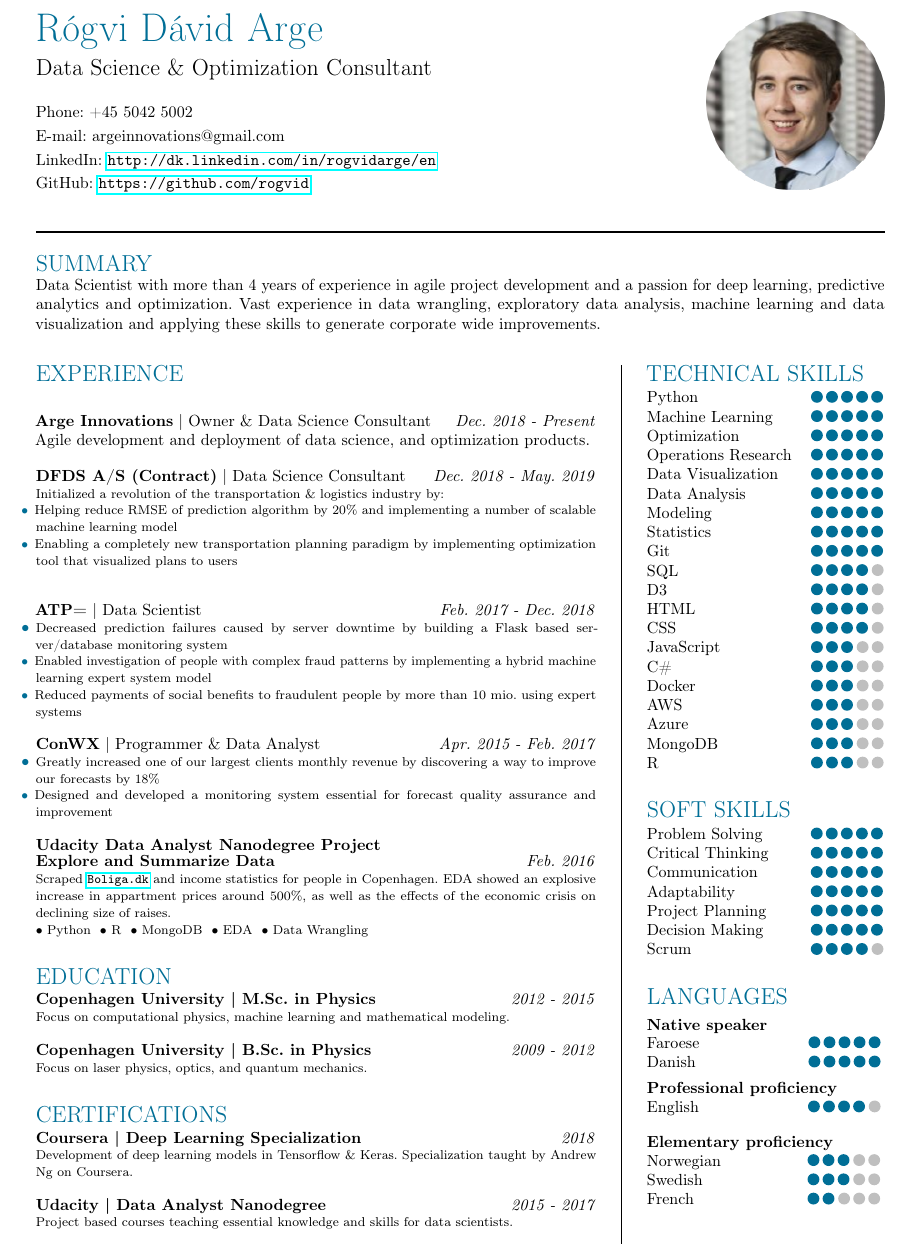
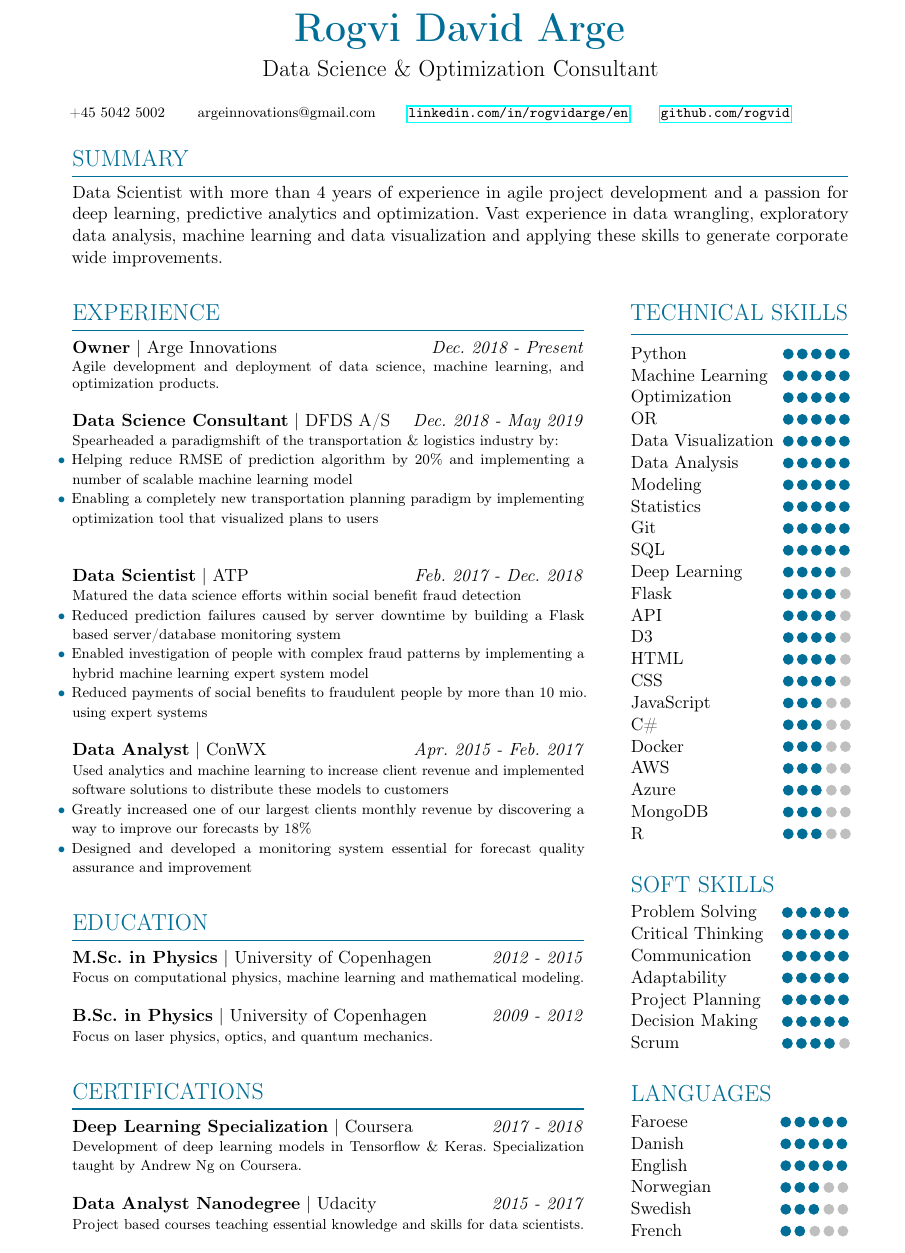
Before and after one commit to rogvid/recv, a LaTeX CV (CV.tex): part of the page, cut at the place of the change. Compiled offline with pdfLaTeX.

Commit message:
Made some styling changes to the resumé, added some skills and removed a project.

```diff
--- a/CV.tex
+++ b/CV.tex
@@ -1,10 +1,10 @@
 
-\documentclass[10pt,a4paper]{article}
+\documentclass[11pt,a4paper]{article}
 %\usepackage[cm]{fullpage}
 \usepackage[danish]{babel}
 \usepackage[utf8]{inputenc}
 %\usepackage[margin=1.1cm]{geometry}
-\usepackage[top=1.5cm, bottom=1.2cm, left=1.2cm, right=1.2cm]{geometry}
+\usepackage[top=1.5cm, bottom=1.2cm, left=2.0cm, right=2.0cm]{geometry}
 %\usepackage[official]{eurosym}
 %\usepackage{eso-pic}
 \usepackage{tikz}
@@ -67,7 +67,7 @@
     \foreach \n in {1,...,#1}{#2}
 }
 \newcommand{\newprojects}[3]{\\\textbf{#1}\\#2\\ \makebullet{#3}\\}
-\newcommand{\textline}[3]{\textbf{#1} #2 \hfill \textit{#3}}
+\newcommand{\textline}[3]{\normalsize \textbf{#1} | #2 \hfill \textit{#3}}
 
 %\newcommand{\proficiencysquare}[2]{\tikz \node (rect) at (0,0) [draw,minimum width=(\columnwidth - \widthof{#1})/20,minimum height=4pt,fill=#2!100] {};\hspace{2pt}}
 \newcommand{\proficiencysquare}[3]{\tikz \node (rect) at (0,0) [draw=none,minimum width=(\columnwidth - #1)/20,minimum height=4pt,fill=#2!40] {};\hspace{#3}}
@@ -118,108 +118,132 @@
 \parindent0em
 %\fontfamily{qag}
 %\fontfamily{verdana}
-\begin{minipage}[t]{0.5\linewidth}
-\vspace{-3.85cm}
-{\Huge \textcolor{myblue}{Rógvi Dávid Arge} }\\
-\vspace{-0.1cm}
+\begin{center}
+{\Huge \textcolor{myblue}{\textbf{Rogvi David Arge}} }\\
+\vspace{0.2cm}
 
 {\Large \mbox{Data Science \& Optimization Consultant}}
-\vspace{0.5cm}
-
-Phone: +45 5042 5002
+\end{center}
 
 \vspace{0.1cm}
-E-mail: argeinnovations@gmail.com
+\footnotesize
++45 5042 5002 \hspace{0.5cm} argeinnovations@gmail.com \hspace{0.5cm} \url{linkedin.com/in/rogvidarge/en} \hspace{0.5cm} \url{github.com/rogvid} \\
 
-\vspace{0.1cm}
-LinkedIn: \url{http://dk.linkedin.com/in/rogvidarge/en}
+% \begin{minipage}[t]{0.6\linewidth}
+% \vspace{-3.85cm}
+% {\Huge \textcolor{myblue}{Rógvi Dávid Arge} }\\
+% \vspace{-0.1cm}
+%
+% {\Large \mbox{Data Science \& Optimization Consultant}}
+% \vspace{0.5cm}
+%
+% Phone: +45 5042 5002
+%
+% \vspace{0.1cm}
+% E-mail: argeinnovations@gmail.com
+%
+% \vspace{0.1cm}
+% LinkedIn: \url{http://dk.linkedin.com/in/rogvidarge/en}
+%
+% \vspace{0.1cm}
+% GitHub: \url{https://github.com/rogvid} \\
+% %Portfolio: \url{https://rogvid.github.io}
+% \vspace{-1.6cm}
+% \end{minipage}\hspace{0.1cm}
+% \hfill\begin{minipage}[t]{0.3\linewidth}\raggedleft
+%     \includegraphics[width=0.7\columnwidth]{workpicture.png}
+% \end{minipage}
+\normalsize
 
-\vspace{0.1cm}
-GitHub: \url{https://github.com/rogvid} \\
-%Portfolio: \url{https://rogvid.github.io}
-\vspace{-1.6cm}
-\end{minipage}\hspace{0.1cm}
-\hfill\begin{minipage}[t]{0.3\linewidth}\raggedleft
-    \includegraphics[width=0.7\columnwidth]{workpicture.png}
-\end{minipage}
-
-\vspace{0.9cm}
-\hrule height 0.4mm
-\vspace{0.5cm}
-{\headline{SUMMARY}}\\
+\vspace{0.2cm}
+{\headline{SUMMARY}}
+\vspace{0.2cm}
+{\color{myblue}\hrule height 0.3mm}
+\vspace{0.2cm}
 Data Scientist with more than 4 years of experience in agile project development and a passion for deep learning, predictive analytics and optimization. Vast experience in data wrangling, exploratory data analysis, machine learning and data visualization and applying these skills to generate corporate wide improvements.\\
 \vspace{0.3cm}
 \\
   \begin{minipage}[t]{0.66\linewidth}
     %{\Large \textcolor[HTML]{777777}{EXPERIENCE}}\\
-    {\headline{EXPERIENCE}}\\
-    \vspace{-8pt}\\
+    {\headline{EXPERIENCE}}
+    \vspace{0.2cm}
+    {\color{myblue}\hrule height 0.3mm}
+    \vspace{0.2cm}
+    \textline{Owner}{Arge Innovations}{{Dec. 2018 - Present}}\\
+    \footnotesize Agile development and deployment of data science, machine learning, and optimization products.\\
 
-    \textbf{Arge Innovations} $|$ Owner \& Data Science Consultant \hfill \textit{Dec. 2018 - Present} \\
-    Agile development and deployment of data science, and optimization products.\\
-
-    \normalsize \textbf{DFDS A/S (Contract)} $|$ Data Science Consultant \hfill \textit{Dec. 2018 - May. 2019} \\
-        \footnotesize Initialized a revolution of the transportation \& logistics industry by:\\
-        \accomplishment{Helping reduce RMSE of prediction algorithm by 20\% and implementing a number of scalable machine learning model}\\
-        \accomplishment{Enabling a completely new transportation planning paradigm by implementing optimization tool that visualized plans to users}\\
+    \textline{Data Science Consultant}{DFDS A/S}{Dec. 2018 - May 2019}\\
+    \footnotesize Spearheaded a paradigmshift of the transportation \& logistics industry by:\\
+    \accomplishment{Helping reduce RMSE of prediction algorithm by 20\% and implementing a number of scalable machine learning model}\\
+    \accomplishment{Enabling a completely new transportation planning paradigm by implementing optimization tool that visualized plans to users}\\
     \\
 
-    \normalsize \textbf{ATP=} $|$ Data Scientist \hfill \textit{Feb. 2017 - Dec. 2018} \\
-    \accomplishment{Decreased prediction failures caused by server downtime by building a Flask based server/database monitoring system}\\
+    \textline{Data Scientist}{ATP}{Feb. 2017 - Dec. 2018}\\
+    \footnotesize Matured the data science efforts within social benefit fraud detection\\
+    \accomplishment{Reduced prediction failures caused by server downtime by building a Flask based server/database monitoring system}\\
     \accomplishment{Enabled investigation of people with complex fraud patterns by implementing a hybrid machine learning expert system model}\\
     \accomplishment{Reduced payments of social benefits to fraudulent people by more than 10 mio. using expert systems}\\
     %\textbf{ArgeX} $|$ Owner \& Developer \hfill \textit{Nov. 2015 -} \\
     %Develop and help design VBA macros to analyze and automize language translation\\
     \\
-    \normalsize \textbf{ConWX} $|$ Programmer \& Data Analyst \hfill \textit{Apr. 2015 - Feb. 2017} \\
+    \textline{Data Analyst}{ConWX}{Apr. 2015 - Feb. 2017}\\
+    \footnotesize Used analytics and machine learning to increase client revenue and implemented software solutions to distribute these models to customers\\
     \accomplishment{Greatly increased one of our largest clients monthly revenue by discovering a way to improve our forecasts by 18\%}\\
     \accomplishment{Designed and developed a monitoring system essential for forecast quality assurance and improvement}\\
-    %\textbf{ArgeX} $|$ Owner \& Developer \hfill \textit{Nov. 2015 -} \\
-    %Develop and help design VBA macros to analyze and automize language translation\\
-    \newprojects{\normalsize{Udacity Data Analyst Nanodegree Project \\ Explore and Summarize Data \hfill \textmd{\textit{Feb. 2016}}}}{Scraped \textcolor{black}{\url{Boliga.dk}} and income statistics for people in Copenhagen. EDA showed an explosive increase in appartment prices around 500\%, as well as the effects of the economic crisis on declining size of raises.}{Python, R, MongoDB, EDA, Data Wrangling}
     \\
 
-    {\headline{EDUCATION}}\\
-    \vspace{-8pt}\\
-    \textline{\normalsize{Copenhagen University | M.Sc. in Physics}}{}{\normalsize{2012 - 2015}}\\
-    Focus on computational physics, machine learning and mathematical modeling.\\
+    {\headline{EDUCATION}}
+    \vspace{0.2cm}
+    {\color{myblue}\hrule height 0.3mm}
+    \vspace{0.2cm}
+
+    \textline{M.Sc. in Physics}{University of Copenhagen}{2012 - 2015}\\
+    \footnotesize Focus on computational physics, machine learning and mathematical modeling.\\
     \\
-    \textline{\normalsize{Copenhagen University | B.Sc. in Physics}}{}{\normalsize{2009 - 2012}}\\
-    Focus on laser physics, optics, and quantum mechanics.\\
+    \textline{B.Sc. in Physics}{University of Copenhagen}{2009 - 2012}\\
+    \footnotesize Focus on laser physics, optics, and quantum mechanics.\\
     \\
 
-    {\headline{CERTIFICATIONS}}\\
-    \vspace{-8pt}\\
-    \textline{\normalsize{Coursera | Deep Learning Specialization}}{}{\normalsize{2018}}\\
-    Development of deep learning models in Tensorflow \& Keras. Specialization taught by Andrew Ng on Coursera.\\
+    {\headline{CERTIFICATIONS}}
+    \vspace{0.2cm}
+    {\color{myblue}\hrule height 0.3mm}
+    \vspace{0.2cm}
+    \textline{Deep Learning Specialization}{Coursera}{2017 - 2018}\\
+    \footnotesize Development of deep learning models in Tensorflow \& Keras. Specialization taught by Andrew Ng on Coursera.\\
     \\
-    \textline{\normalsize{Udacity | Data Analyst Nanodegree}}{}{\normalsize{2015 - 2017}} \\
-    Project based courses teaching essential knowledge and skills for data scientists.\\
-  \end{minipage}\hfill\vline width 0.4mm\hfill
+    \textline{Data Analyst Nanodegree}{Udacity}{2015 - 2017} \\
+    \footnotesize Project based courses teaching essential knowledge and skills for data scientists.\\
+  \end{minipage}\hfill
 \begin{minipage}[t]{0.28\linewidth}
-    {\headline{TECHNICAL SKILLS}}\\
-    \vspace{-8pt}\\
+
+    {\headline{TECHNICAL SKILLS}}
+    \vspace{-0.2cm}
+    {\color{myblue}\hrule height 0.3mm}
+    \vspace{0.2cm}
     \hspace*{-6pt}\begin{tabular}{l l l}
-        Python & \skillbar{5}{0}\\
-        Machine Learning & \skillbar{5}{0}\\
-        Optimization & \skillbar{5}{0}\\
-        Operations Research & \skillbar{5}{0}\\
-        Data Visualization & \skillbar{5}{0}\\
-        Data Analysis & \skillbar{5}{0}\\
-        Modeling & \skillbar{5}{0}\\
-        Statistics & \skillbar{5}{0}\\
-        Git & \skillbar{5}{0}\\
-        SQL & \skillbar{4}{1}\\
-        D3 & \skillbar{4}{1}\\
-        HTML & \skillbar{4}{1}\\
-        CSS & \skillbar{4}{1}\\
-        JavaScript & \skillbar{3}{2}\\
-        C\# & \skillbar{3}{2}\\
-        Docker & \skillbar{3}{2}\\
-        AWS & \skillbar{3}{2}\\
-        Azure & \skillbar{3}{2}\\
-        MongoDB & \skillbar{3}{2}\\
-        R & \skillbar{3}{2}\\
+        Python & \hspace{-10pt} \skillbar{5}{0}\\
+        Machine Learning & \hspace{-10pt} \skillbar{5}{0}\\
+        Optimization & \hspace{-10pt} \skillbar{5}{0}\\
+        OR & \hspace{-10pt} \skillbar{5}{0}\\
+        Data Visualization & \hspace{-10pt} \skillbar{5}{0}\\
+        Data Analysis & \hspace{-10pt} \skillbar{5}{0}\\
+        Modeling & \hspace{-10pt} \skillbar{5}{0}\\
+        Statistics & \hspace{-10pt} \skillbar{5}{0}\\
+        Git & \hspace{-10pt} \skillbar{5}{0}\\
+        SQL & \hspace{-10pt} \skillbar{5}{0}\\
+        Deep Learning & \hspace{-10pt} \skillbar{4}{1}\\
+        Flask & \hspace{-10pt} \skillbar{4}{1}\\
+        API & \hspace{-10pt} \skillbar{4}{1}\\
+        D3 & \hspace{-10pt} \skillbar{4}{1}\\
+        HTML & \hspace{-10pt} \skillbar{4}{1}\\
+        CSS & \hspace{-10pt} \skillbar{4}{1}\\
+        JavaScript & \hspace{-10pt} \skillbar{3}{2}\\
+        C\# & \hspace{-10pt} \skillbar{3}{2}\\
+        Docker & \hspace{-10pt} \skillbar{3}{2}\\
+        AWS & \hspace{-10pt} \skillbar{3}{2}\\
+        Azure & \hspace{-10pt} \skillbar{3}{2}\\
+        MongoDB & \hspace{-10pt} \skillbar{3}{2}\\
+        R & \hspace{-10pt} \skillbar{3}{2}\\
     \end{tabular}
     \\
     \vspace{0.5cm}
@@ -239,24 +263,14 @@ Data Scientist with more than 4 years of experience in agile project development
 
     {\headline{LANGUAGES}}\\
     \vspace{-8pt}\\
-    \textbf{Native speaker}\\
     \hspace*{-6pt}\begin{tabular}{l l l}
-        Faroese & \hspace{44pt} & \skillbar{5}{0}\\
-        Danish & \hspace{44pt} & \skillbar{5}{0}\\
+        Faroese & \hspace{19pt} & \skillbar{5}{0}\\
+        Danish & \hspace{19pt} & \skillbar{5}{0}\\
+        English & \hspace{19pt} & \skillbar{5}{0}\\
+        Norwegian & \hspace{7pt} & \skillbar{3}{2}\\
+        Swedish & \hspace{7pt} & \skillbar{3}{2}\\
+        French & \hspace{7pt} & \skillbar{2}{3}\\
     \end{tabular}\\
     \vspace{-2pt}
-
-    \textbf{Professional proficiency}\\
-    \hspace*{-6pt}\begin{tabular}{l l l}
-        English & \hspace{44pt} & \skillbar{4}{1}\\
-    \end{tabular}\\
-    \vspace{-2pt}
-
-    \textbf{Elementary proficiency}\\
-    \hspace*{-6pt}\begin{tabular}{l l l}
-        Norwegian & \hspace{30pt} & \skillbar{3}{2}\\
-        Swedish & \hspace{30pt} & \skillbar{3}{2}\\
-        French & \hspace{30pt} & \skillbar{2}{3}\\
-    \end{tabular}\\
 \end{minipage}
 \end{document}
```
Also changed, not shown: CV.pdf, CV.tex (2 more changed lines).
